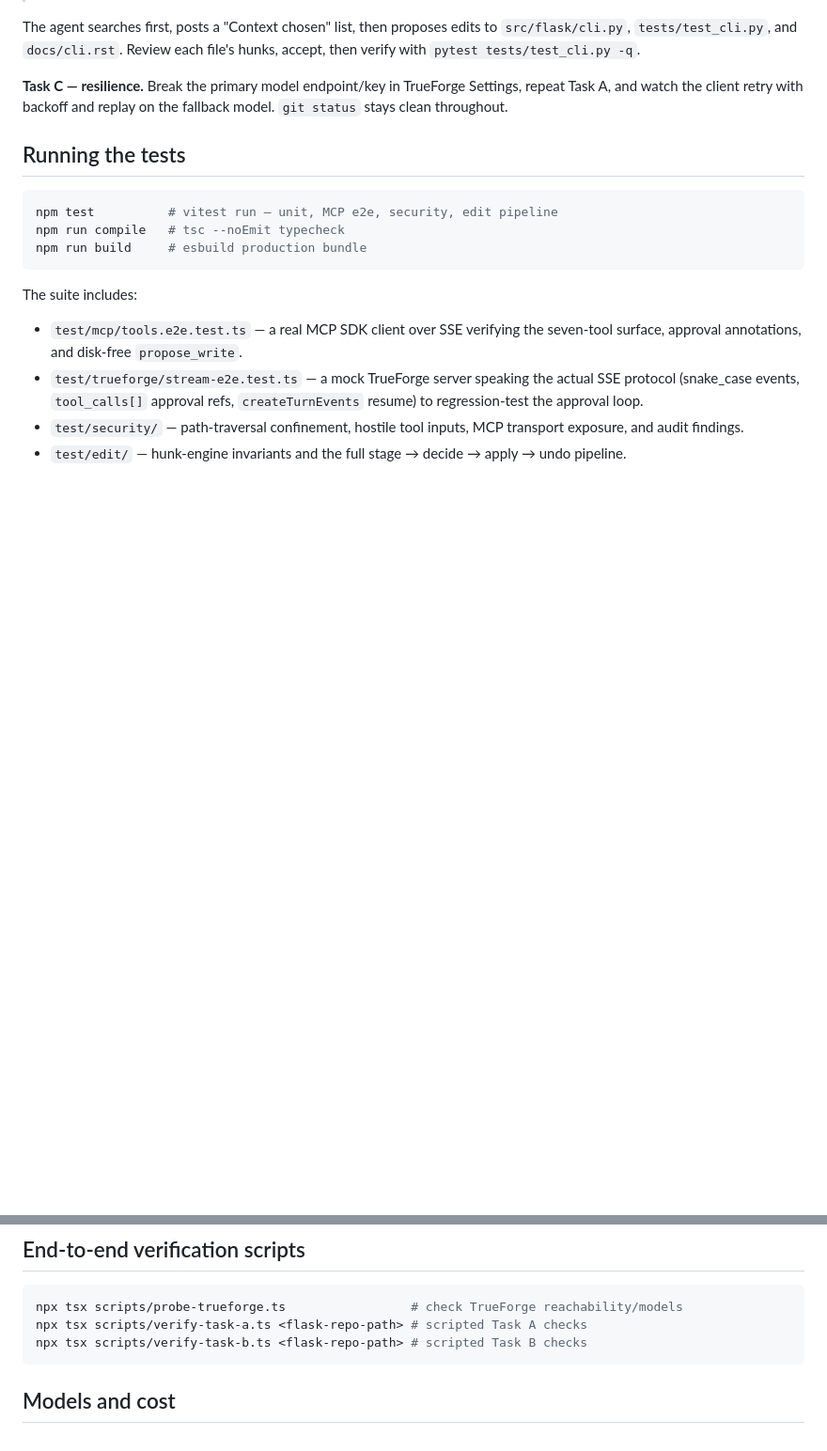
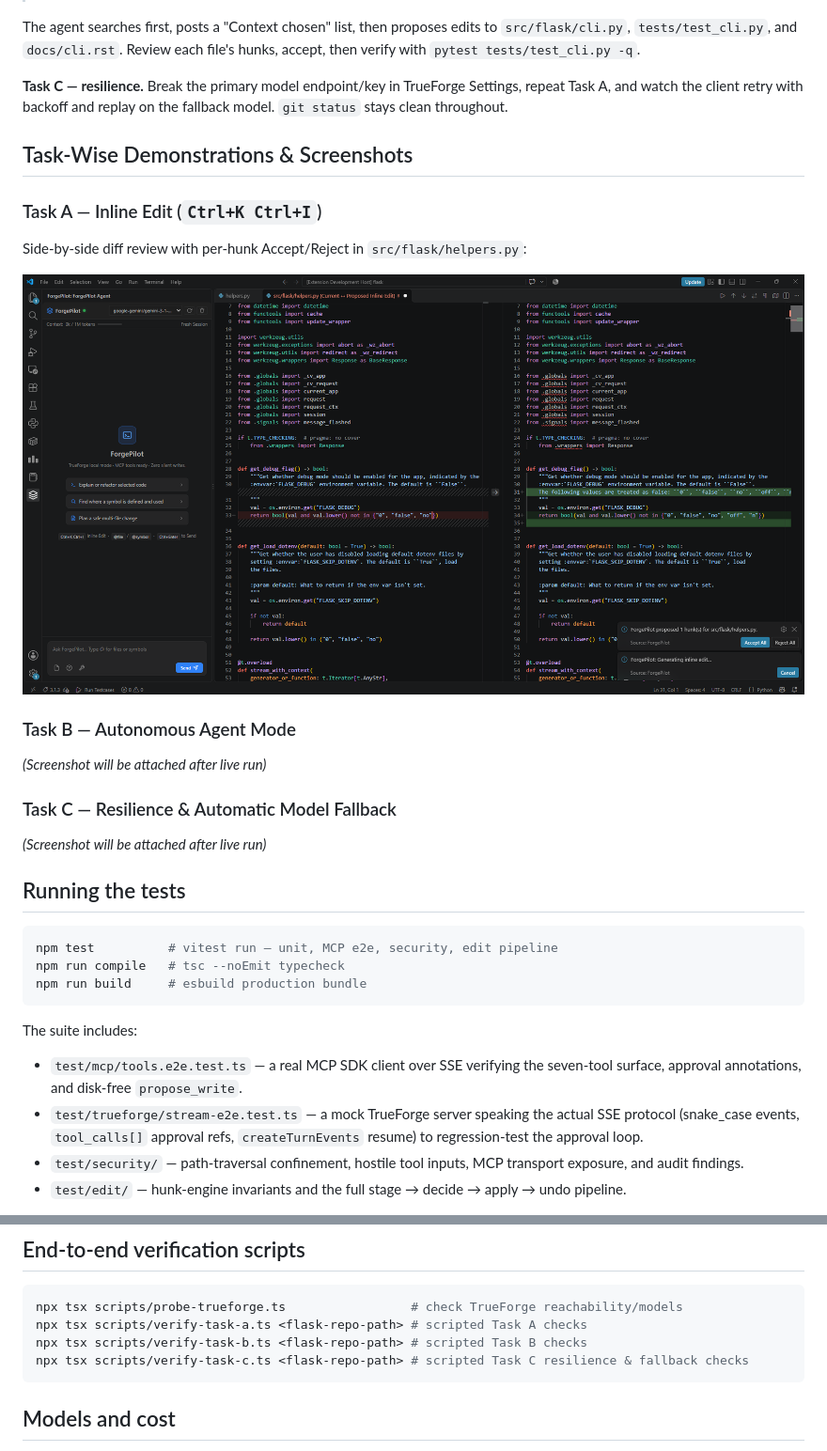
Before and after one commit to theRiddler9/Forge-a-thon, a Markdown page: README.md, 2 parts joined by grey strips. Shown at 94% size. Drawn GitHub-style; pictures changed too: docs/screenshots/task-a.png (added); blank space fills up the shorter version.

Commit message:
docs(readme): add task-wise demonstrations section with Task A screenshot

````diff
--- a/README.md
+++ b/README.md
@@ -198,6 +198,19 @@ hunks, accept, then verify with `pytest tests/test_cli.py -q`.
 Settings, repeat Task A, and watch the client retry with backoff and replay on
 the fallback model. `git status` stays clean throughout.
 
+## Task-Wise Demonstrations & Screenshots
+
+### Task A — Inline Edit (`Ctrl+K Ctrl+I`)
+Side-by-side diff review with per-hunk Accept/Reject in `src/flask/helpers.py`:
+
+![Task A Inline Edit Demonstration](docs/screenshots/task-a.png)
+
+### Task B — Autonomous Agent Mode
+*(Screenshot will be attached after live run)*
+
+### Task C — Resilience & Automatic Model Fallback
+*(Screenshot will be attached after live run)*
+
 ## Running the tests
 
 ```bash
@@ -227,6 +240,7 @@ green while flagging the flaw until it is repaired.
 npx tsx scripts/probe-trueforge.ts                 # check TrueForge reachability/models
 npx tsx scripts/verify-task-a.ts <flask-repo-path> # scripted Task A checks
 npx tsx scripts/verify-task-b.ts <flask-repo-path> # scripted Task B checks
+npx tsx scripts/verify-task-c.ts <flask-repo-path> # scripted Task C resilience & fallback checks
 ```
 
 ## Models and cost
````
